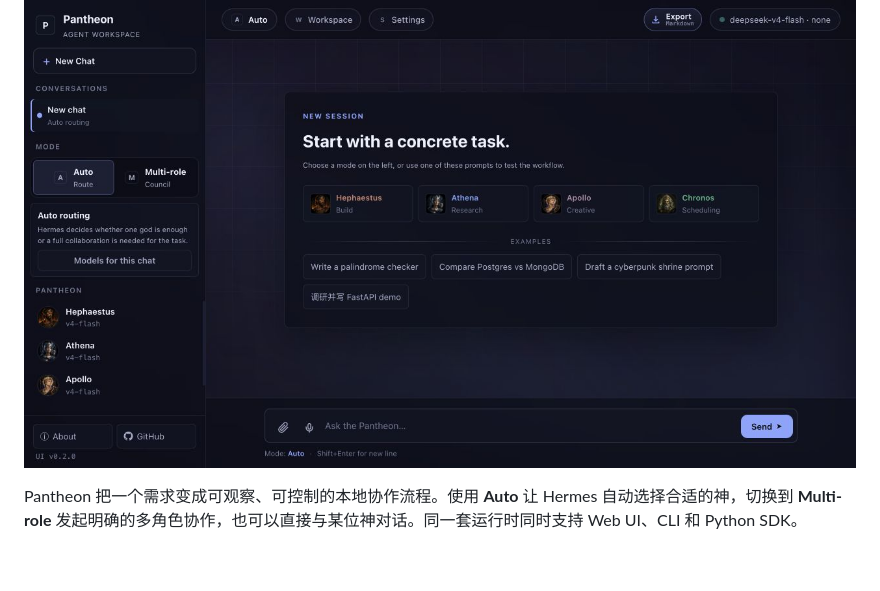
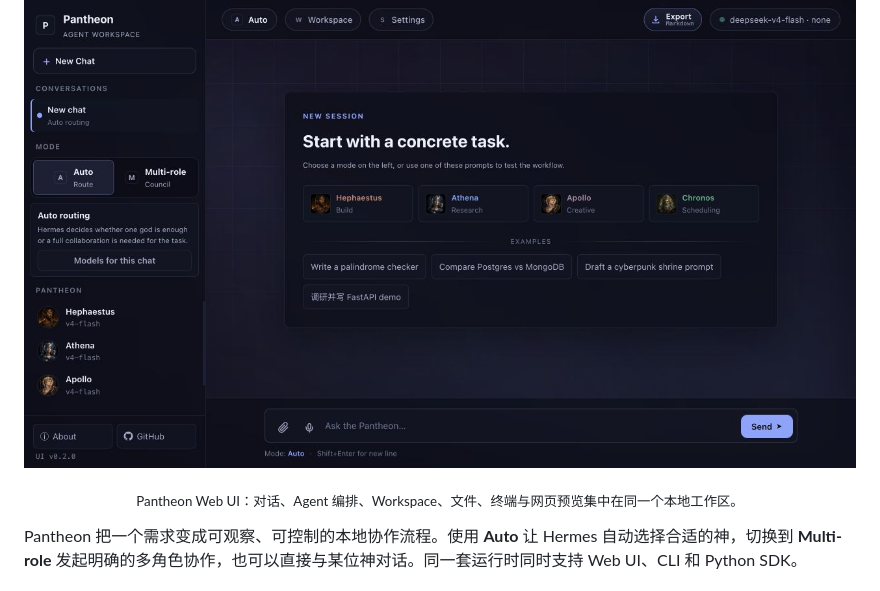
Before and after one commit to RyosukeSAMA/github-ai, a Markdown page: README.md, the part around the change printed below. Rendered like a GitHub page; blank space fills up the shorter version.

```diff
--- a/README.md
+++ b/README.md
@@ -15,6 +22,8 @@
 </div>
 
 ![Pantheon Web UI](docs/images/pantheon-web-ui.jpg)
+
+<p align="center"><sub>Pantheon Web UI：对话、Agent 编排、Workspace、文件、终端与网页预览集中在同一个本地工作区。</sub></p>
 
 Pantheon 把一个需求变成可观察、可控制的本地协作流程。使用 **Auto** 让 Hermes 自动选择合适的神，切换到 **Multi-role** 发起明确的多角色协作，也可以直接与某位神对话。同一套运行时同时支持 Web UI、CLI 和 Python SDK。
 
```
Also changed, not shown: other parts of README.md (+9 -2 lines), docs/images/pantheon-banner.jpg (added).
